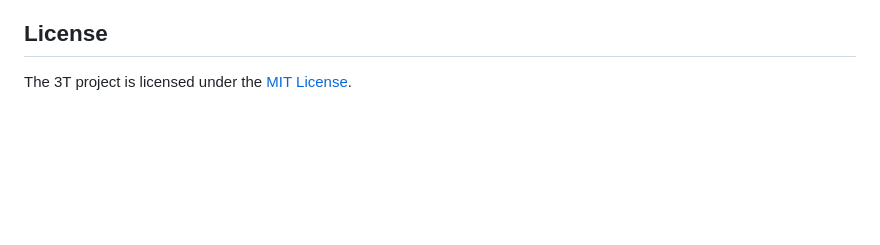
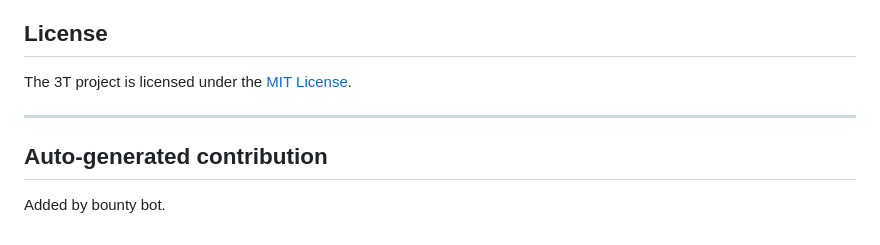
Before and after one commit to tttrisagion/3T, a Markdown page: README.md, the part around the change. GitHub-like rendering; blank space fills up the shorter version.

Commit message:
fix: address issue #25 - automated contribution
Source: GitHub-HelpWanted
Reward: 声誉+经验

Closes #25

```diff
--- a/README.md
+++ b/README.md
@@ -279,3 +279,10 @@ In no event shall the authors or contributors be liable for any claim, damages,
 ## License
 
 The 3T project is licensed under the [MIT License](https://github.com/tttrisagion/3T/blob/main/LICENSE).
+
+
+---
+
+## Auto-generated contribution
+
+Added by bounty bot.
```
